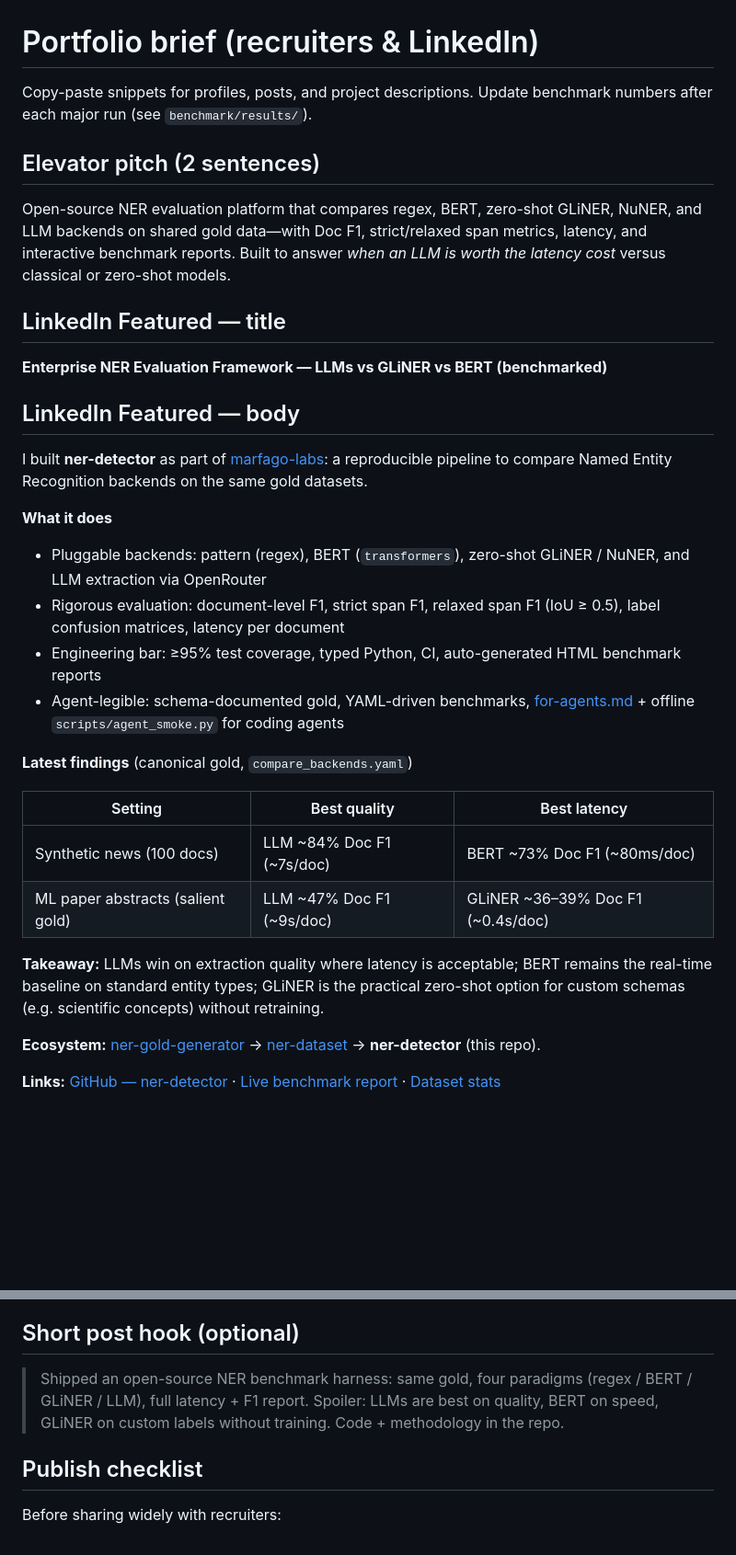
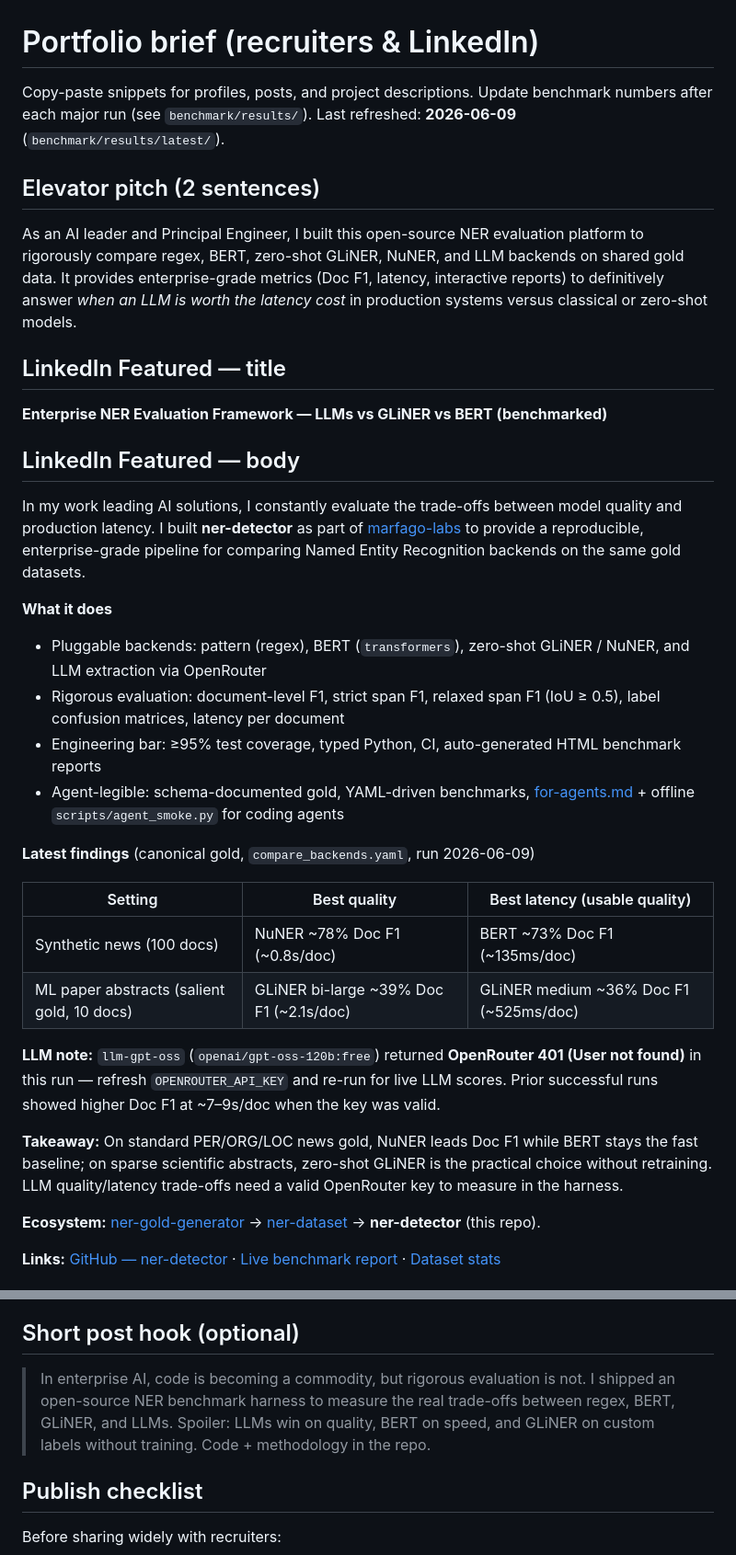
Before and after one commit to marfago-labs/ner-detector, a Markdown page: docs/portfolio.md, 2 parts joined by grey strips. Shown at 92% size. GitHub-like rendering; blank space fills up the shorter version.

Commit message:
docs: tailor portfolio brief to senior engineering leadership profile

```diff
--- a/docs/portfolio.md
+++ b/docs/portfolio.md
@@ -1,10 +1,10 @@
 # Portfolio brief (recruiters & LinkedIn)
 
-Copy-paste snippets for profiles, posts, and project descriptions. Update benchmark numbers after each major run (see `benchmark/results/`).
+Copy-paste snippets for profiles, posts, and project descriptions. Update benchmark numbers after each major run (see `benchmark/results/`). Last refreshed: **2026-06-09** (`benchmark/results/latest/`).
 
 ## Elevator pitch (2 sentences)
 
-Open-source NER evaluation platform that compares regex, BERT, zero-shot GLiNER, NuNER, and LLM backends on shared gold data—with Doc F1, strict/relaxed span metrics, latency, and interactive benchmark reports. Built to answer *when an LLM is worth the latency cost* versus classical or zero-shot models.
+As an AI leader and Principal Engineer, I built this open-source NER evaluation platform to rigorously compare regex, BERT, zero-shot GLiNER, NuNER, and LLM backends on shared gold data. It provides enterprise-grade metrics (Doc F1, latency, interactive reports) to definitively answer *when an LLM is worth the latency cost* in production systems versus classical or zero-shot models.
 
 ## LinkedIn Featured — title
 
@@ -12,7 +12,7 @@ Open-source NER evaluation platform that compares regex, BERT, zero-shot GLiNER,
 
 ## LinkedIn Featured — body
 
-I built **ner-detector** as part of [marfago-labs](https://github.com/marfago-labs): a reproducible pipeline to compare Named Entity Recognition backends on the same gold datasets.
+In my work leading AI solutions, I constantly evaluate the trade-offs between model quality and production latency. I built **ner-detector** as part of [marfago-labs](https://github.com/marfago-labs) to provide a reproducible, enterprise-grade pipeline for comparing Named Entity Recognition backends on the same gold datasets.
 
 **What it does**
 
@@ -21,14 +21,16 @@ I built **ner-detector** as part of [marfago-labs](https://github.com/marfago-la
 - Engineering bar: ≥95% test coverage, typed Python, CI, auto-generated HTML benchmark reports
 - Agent-legible: schema-documented gold, YAML-driven benchmarks, [for-agents.md](for-agents.md) + offline `scripts/agent_smoke.py` for coding agents
 
-**Latest findings** (canonical gold, `compare_backends.yaml`)
+**Latest findings** (canonical gold, `compare_backends.yaml`, run 2026-06-09)
 
-| Setting | Best quality | Best latency |
-|---------|--------------|--------------|
-| Synthetic news (100 docs) | LLM ~84% Doc F1 (~7s/doc) | BERT ~73% Doc F1 (~80ms/doc) |
-| ML paper abstracts (salient gold) | LLM ~47% Doc F1 (~9s/doc) | GLiNER ~36–39% Doc F1 (~0.4s/doc) |
+| Setting | Best quality | Best latency (usable quality) |
+|---------|--------------|-------------------------------|
+| Synthetic news (100 docs) | NuNER ~78% Doc F1 (~0.8s/doc) | BERT ~73% Doc F1 (~135ms/doc) |
+| ML paper abstracts (salient gold, 10 docs) | GLiNER bi-large ~39% Doc F1 (~2.1s/doc) | GLiNER medium ~36% Doc F1 (~525ms/doc) |
 
-**Takeaway:** LLMs win on extraction quality where latency is acceptable; BERT remains the real-time baseline on standard entity types; GLiNER is the practical zero-shot option for custom schemas (e.g. scientific concepts) without retraining.
+**LLM note:** `llm-gpt-oss` (`openai/gpt-oss-120b:free`) returned **OpenRouter 401 (User not found)** in this run — refresh `OPENROUTER_API_KEY` and re-run for live LLM scores. Prior successful runs showed higher Doc F1 at ~7–9s/doc when the key was valid.
+
+**Takeaway:** On standard PER/ORG/LOC news gold, NuNER leads Doc F1 while BERT stays the fast baseline; on sparse scientific abstracts, zero-shot GLiNER is the practical choice without retraining. LLM quality/latency trade-offs need a valid OpenRouter key to measure in the harness.
 
 **Ecosystem:** [ner-gold-generator](https://github.com/marfago-labs/ner-gold-generator) → [ner-dataset](https://github.com/marfago-labs/ner-dataset) → **ner-detector** (this repo).
 
@@ -46,7 +48,7 @@ Prefer "agent-legible" or "documentation-first for human and AI contributors" ov
 
 ## Short post hook (optional)
 
-> Shipped an open-source NER benchmark harness: same gold, four paradigms (regex / BERT / GLiNER / LLM), full latency + F1 report. Spoiler: LLMs are best on quality, BERT on speed, GLiNER on custom labels without training. Code + methodology in the repo.
+> In enterprise AI, code is becoming a commodity, but rigorous evaluation is not. I shipped an open-source NER benchmark harness to measure the real trade-offs between regex, BERT, GLiNER, and LLMs. Spoiler: LLMs win on quality, BERT on speed, and GLiNER on custom labels without training. Code + methodology in the repo.
 
 ## Publish checklist
 
```
Also changed, not shown: README.md (+5 -4 lines).
